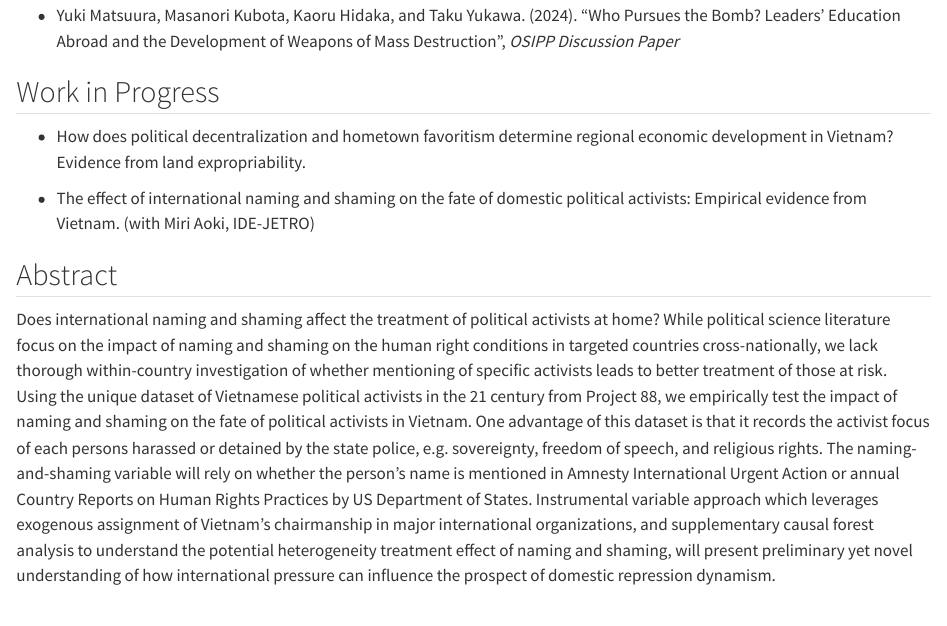
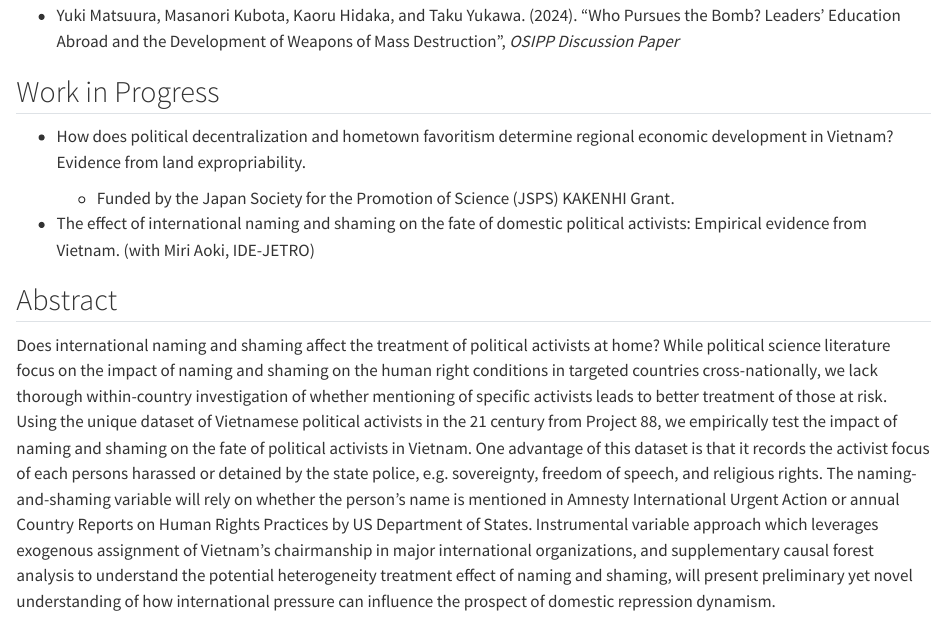
Before and after one commit to ura8107/ura8107.github.io, a Quarto document (research.qmd): the page in a window 1100 px wide, from 160 px down. Rendered offline with R 4.5, knitr and Pandoc in place of Quarto, with nearby package versions.

Commit message:
Add JSPS KAKENHI grant note to research work-in-progress and update search index

```diff
--- a/research.qmd
+++ b/research.qmd
@@ -9,6 +9,8 @@ Coming soon...
 ## Work in Progress
 
 - How does political decentralization and hometown favoritism determine regional economic development in Vietnam? Evidence from land expropriability.
+
+    - Funded by the Japan Society for the Promotion of Science (JSPS) KAKENHI Grant.
 
 - The effect of international naming and shaming on the fate of domestic political activists: Empirical evidence from Vietnam. (with Miri Aoki, IDE-JETRO)
 
```
Also changed, not shown: docs/search.json, 1 other file.
